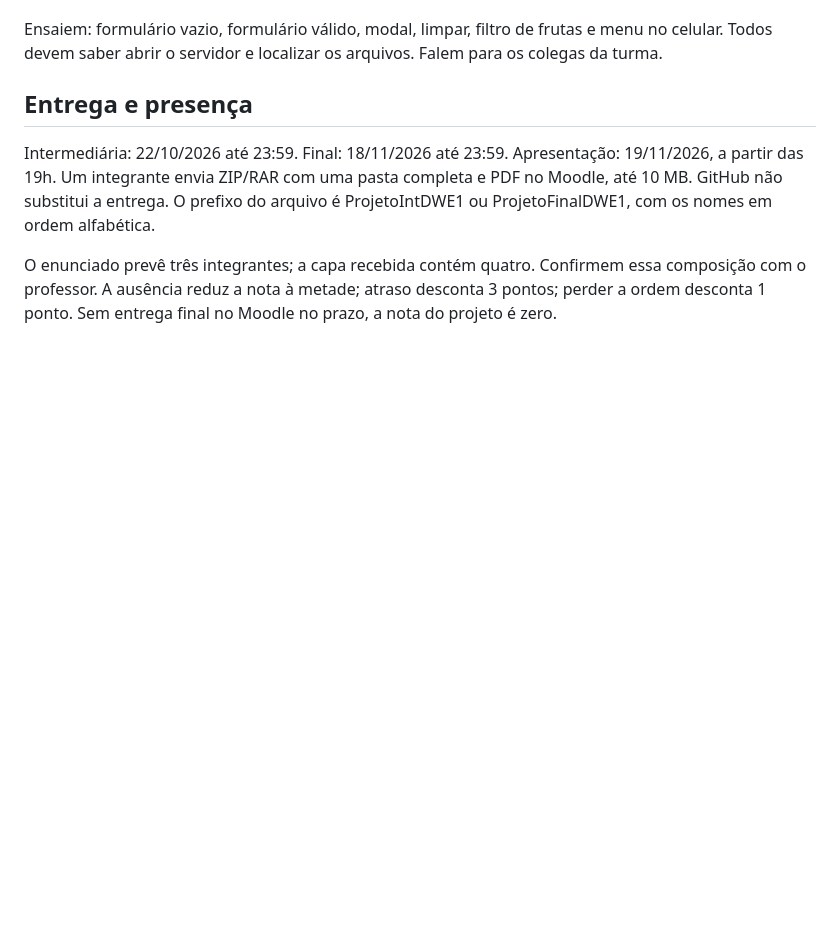
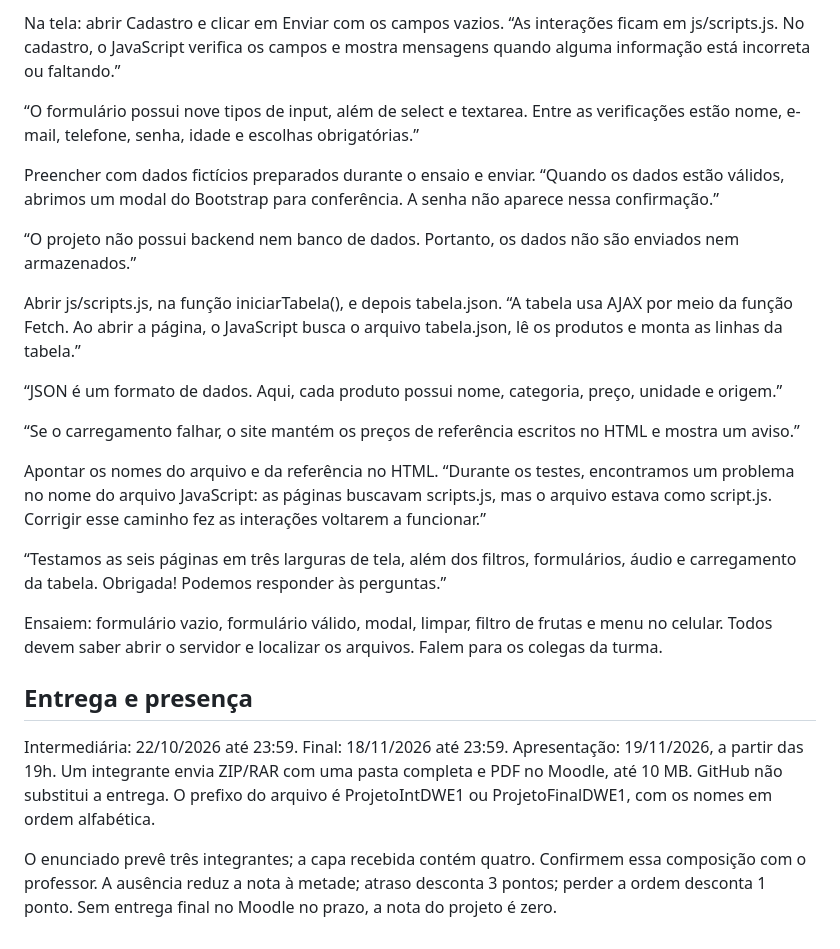
Before and after one commit to Lawallz/bioverde-dweb1, a Markdown page: GUIA-APRESENTACAO.md, the part around one of its changes. Rendered like a GitHub page; blank space fills up the shorter version.

```diff
--- a/GUIA-APRESENTACAO.md
+++ b/GUIA-APRESENTACAO.md
@@ -72,3 +146,25 @@ Na aba Network do navegador, a página de preços deve mostrar `scripts.js` e `t
+Na tela: abrir Cadastro e clicar em Enviar com os campos vazios.
+“As interações ficam em js/scripts.js. No cadastro, o JavaScript verifica os campos e mostra mensagens quando alguma informação está incorreta ou faltando.”
+
+“O formulário possui nove tipos de input, além de select e textarea. Entre as verificações estão nome, e-mail, telefone, senha, idade e escolhas obrigatórias.”
+
+Preencher com dados fictícios preparados durante o ensaio e enviar.
+“Quando os dados estão válidos, abrimos um modal do Bootstrap para conferência. A senha não aparece nessa confirmação.”
+
+“O projeto não possui backend nem banco de dados. Portanto, os dados não são enviados nem armazenados.”
+
+Abrir js/scripts.js, na função iniciarTabela(), e depois tabela.json.
+“A tabela usa AJAX por meio da função Fetch. Ao abrir a página, o JavaScript busca o arquivo tabela.json, lê os produtos e monta as linhas da tabela.”
+
+“JSON é um formato de dados. Aqui, cada produto possui nome, categoria, preço, unidade e origem.”
+
+“Se o carregamento falhar, o site mantém os preços de referência escritos no HTML e mostra um aviso.”
+
+Apontar os nomes do arquivo e da referência no HTML.
+“Durante os testes, encontramos um problema no nome do arquivo JavaScript: as páginas buscavam scripts.js, mas o arquivo estava como script.js. Corrigir esse caminho fez as interações voltarem a funcionar.”
+
+“Testamos as seis páginas em três larguras de tela, além dos filtros, formulários, áudio e carregamento da tabela. Obrigada! Podemos responder às perguntas.”
+
 Ensaiem: formulário vazio, formulário válido, modal, limpar, filtro de frutas e menu no celular. Todos devem saber abrir o servidor e localizar os arquivos. Falem para os colegas da turma.
 
 ## Entrega e presença
```
Also changed, not shown: other parts of GUIA-APRESENTACAO.md (+74 -0 lines).
